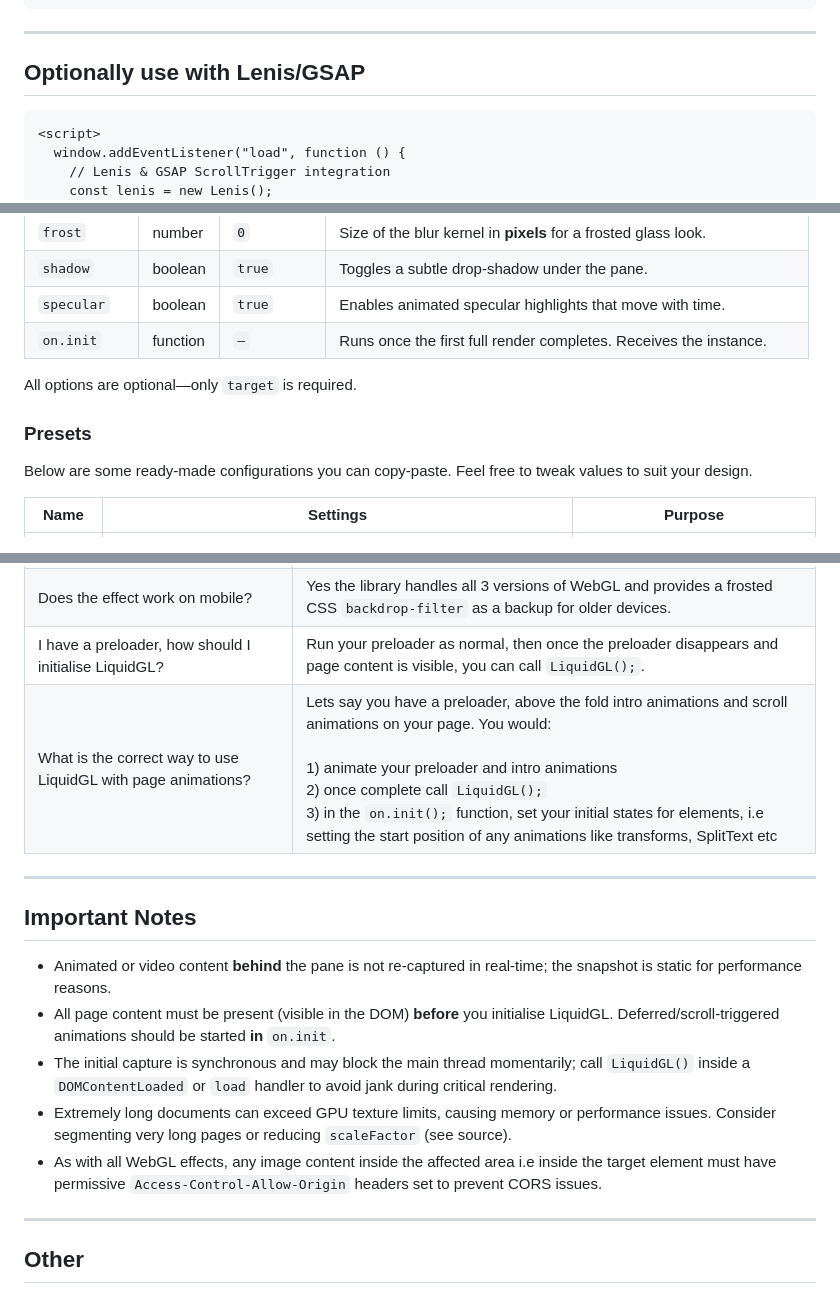
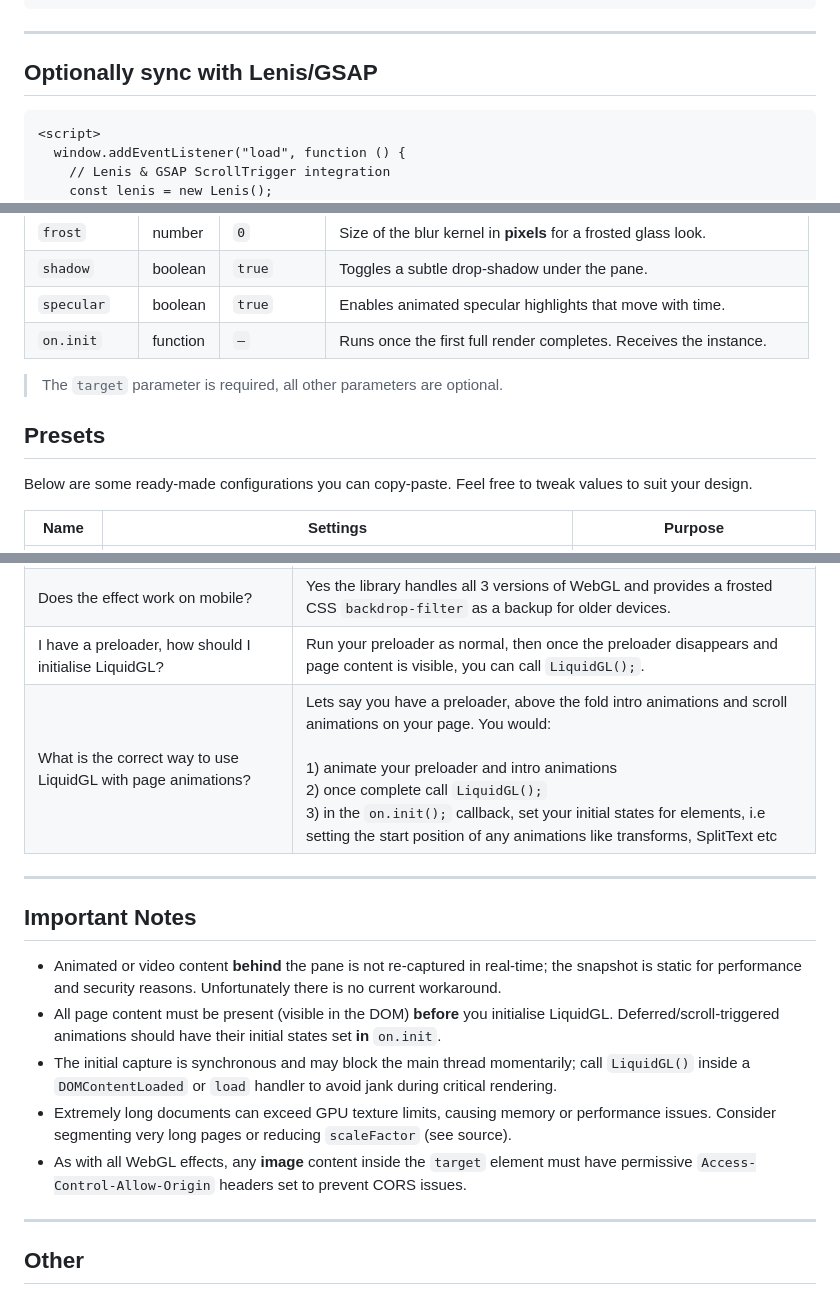
Before and after one commit to sonovice/liquidGL, a Markdown page: README.md, 3 parts joined by grey strips. GitHub-like rendering.

````diff
--- a/README.md
+++ b/README.md
@@ -84,7 +84,7 @@ Next, initialise the library with the selector for your target element.
 
 ---
 
-## Optionally use with Lenis/GSAP
+## Optionally sync with Lenis/GSAP
 
 ```html
 <script>
@@ -121,9 +121,9 @@ Next, initialise the library with the selector for your target element.
 | `specular`   | boolean  | `true`      | Enables animated specular highlights that move with time.              |
 | `on.init`    | function | `—`         | Runs once the first full render completes. Receives the instance.      |
 
-All options are optional—only `target` is required.
+> The `target` parameter is required, all other parameters are optional.
 
-### Presets
+## Presets
 
 Below are some ready-made configurations you can copy-paste. Feel free to tweak values to suit your design.
 
@@ -144,17 +144,17 @@ Below are some ready-made configurations you can copy-paste. Feel free to tweak
 | Is there a resize handler?                                    | Yes resize is handled in the library and debounced to 250ms for performance.                                                                                                                                                                                                                                                                                         |
 | Does the effect work on mobile?                               | Yes the library handles all 3 versions of WebGL and provides a frosted CSS `backdrop-filter` as a backup for older devices.                                                                                                                                                                                                                                          |
 | I have a preloader, how should I initialise LiquidGL?         | Run your preloader as normal, then once the preloader disappears and page content is visible, you can call `LiquidGL();`.                                                                                                                                                                                                                                            |
-| What is the correct way to use LiquidGL with page animations? | Lets say you have a preloader, above the fold intro animations and scroll animations on your page. You would:<br><br>1) animate your preloader and intro animations<br>2) once complete call `LiquidGL();`<br>3) in the `on.init();` function, set your initial states for elements, i.e setting the start position of any animations like transforms, SplitText etc |
+| What is the correct way to use LiquidGL with page animations? | Lets say you have a preloader, above the fold intro animations and scroll animations on your page. You would:<br><br>1) animate your preloader and intro animations<br>2) once complete call `LiquidGL();`<br>3) in the `on.init();` callback, set your initial states for elements, i.e setting the start position of any animations like transforms, SplitText etc |
 
 ---
 
 ## Important Notes
 
-- Animated or video content **behind** the pane is not re-captured in real-time; the snapshot is static for performance reasons.
-- All page content must be present (visible in the DOM) **before** you initialise LiquidGL. Deferred/scroll-triggered animations should be started **in** `on.init`.
+- Animated or video content **behind** the pane is not re-captured in real-time; the snapshot is static for performance and security reasons. Unfortunately there is no current workaround.
+- All page content must be present (visible in the DOM) **before** you initialise LiquidGL. Deferred/scroll-triggered animations should have their initial states set **in** `on.init`.
 - The initial capture is synchronous and may block the main thread momentarily; call `LiquidGL()` inside a `DOMContentLoaded` or `load` handler to avoid jank during critical rendering.
 - Extremely long documents can exceed GPU texture limits, causing memory or performance issues. Consider segmenting very long pages or reducing `scaleFactor` (see source).
-- As with all WebGL effects, any image content inside the affected area i.e inside the target element must have permissive `Access-Control-Allow-Origin` headers set to prevent CORS issues.
+- As with all WebGL effects, any **image** content inside the `target` element must have permissive `Access-Control-Allow-Origin` headers set to prevent CORS issues.
 
 ---
 
````
Also changed, not shown: other parts of README.md (+1 -1 lines).
